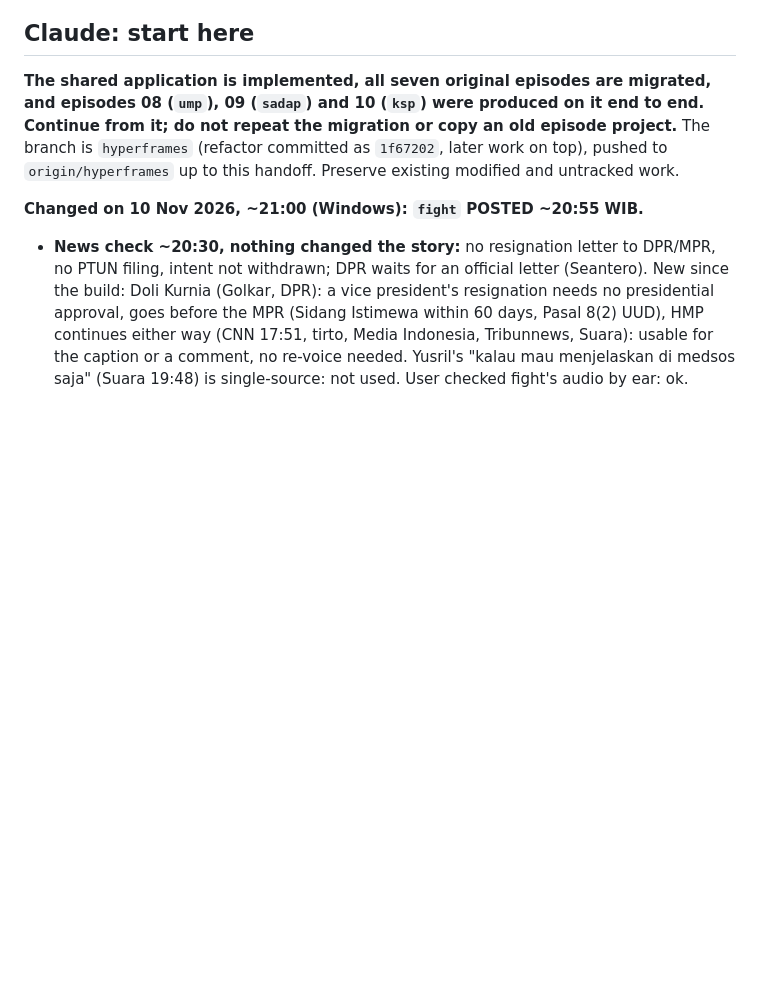
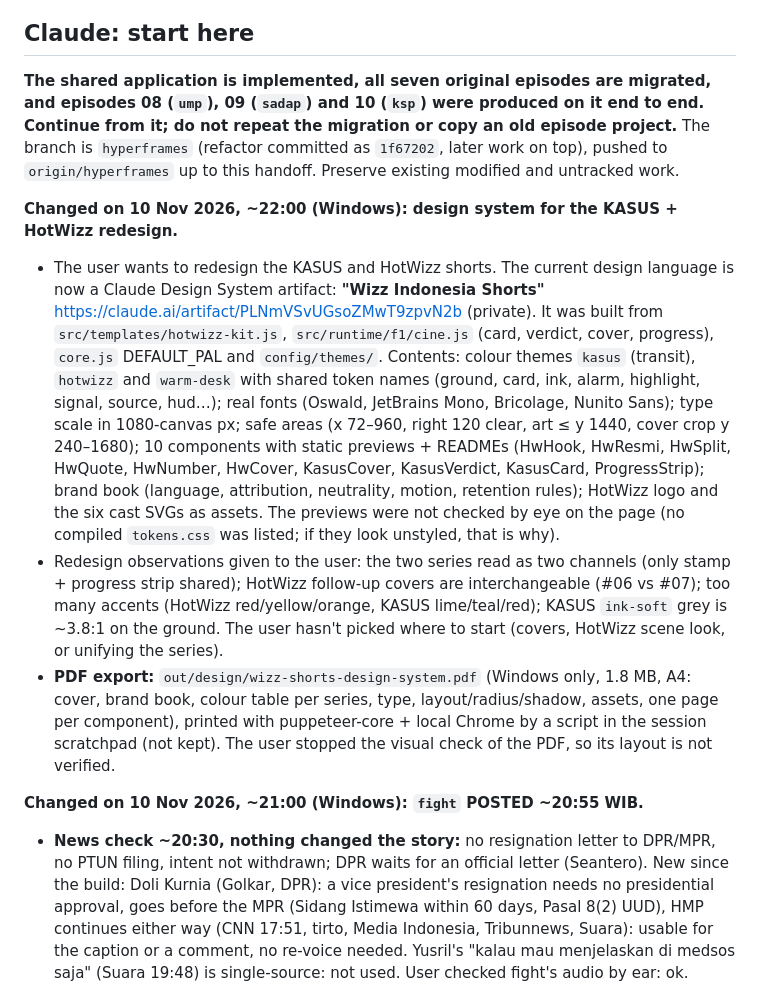
Before and after one commit to nabhanibrhm/motion, a Markdown page: HANDOFF.md, the part around the change. GitHub-like rendering; blank space fills up the shorter version.

Commit message:
Handoff: design system artifact for the KASUS/HotWizz redesign, PDF export

```diff
--- a/HANDOFF.md
+++ b/HANDOFF.md
@@ -5,6 +5,11 @@ Commit only when requested. Before changes, read `ai-routing.md` and route by th
 ## Claude: start here
 
 **The shared application is implemented, all seven original episodes are migrated, and episodes 08 (`ump`), 09 (`sadap`) and 10 (`ksp`) were produced on it end to end. Continue from it; do not repeat the migration or copy an old episode project.** The branch is `hyperframes` (refactor committed as `1f67202`, later work on top), pushed to `origin/hyperframes` up to this handoff. Preserve existing modified and untracked work.
+
+**Changed on 10 Nov 2026, ~22:00 (Windows): design system for the KASUS + HotWizz redesign.**
+- The user wants to redesign the KASUS and HotWizz shorts. The current design language is now a Claude Design System artifact: **"Wizz Indonesia Shorts"** https://claude.ai/artifact/PLNmVSvUGsoZMwT9zpvN2b (private). It was built from `src/templates/hotwizz-kit.js`, `src/runtime/f1/cine.js` (card, verdict, cover, progress), `core.js` DEFAULT_PAL and `config/themes/`. Contents: colour themes `kasus` (transit), `hotwizz` and `warm-desk` with shared token names (ground, card, ink, alarm, highlight, signal, source, hud…); real fonts (Oswald, JetBrains Mono, Bricolage, Nunito Sans); type scale in 1080-canvas px; safe areas (x 72–960, right 120 clear, art ≤ y 1440, cover crop y 240–1680); 10 components with static previews + READMEs (HwHook, HwResmi, HwSplit, HwQuote, HwNumber, HwCover, KasusCover, KasusVerdict, KasusCard, ProgressStrip); brand book (language, attribution, neutrality, motion, retention rules); HotWizz logo and the six cast SVGs as assets. The previews were not checked by eye on the page (no compiled `tokens.css` was listed; if they look unstyled, that is why).
+- Redesign observations given to the user: the two series read as two channels (only stamp + progress strip shared); HotWizz follow-up covers are interchangeable (#06 vs #07); too many accents (HotWizz red/yellow/orange, KASUS lime/teal/red); KASUS `ink-soft` grey is ~3.8:1 on the ground. The user hasn't picked where to start (covers, HotWizz scene look, or unifying the series).
+- **PDF export:** `out/design/wizz-shorts-design-system.pdf` (Windows only, 1.8 MB, A4: cover, brand book, colour table per series, type, layout/radius/shadow, assets, one page per component), printed with puppeteer-core + local Chrome by a script in the session scratchpad (not kept). The user stopped the visual check of the PDF, so its layout is not verified.
 
 **Changed on 10 Nov 2026, ~21:00 (Windows): `fight` POSTED ~20:55 WIB.**
 - **News check ~20:30, nothing changed the story:** no resignation letter to DPR/MPR, no PTUN filing, intent not withdrawn; DPR waits for an official letter (Seantero). New since the build: Doli Kurnia (Golkar, DPR): a vice president's resignation needs no presidential approval, goes before the MPR (Sidang Istimewa within 60 days, Pasal 8(2) UUD), HMP continues either way (CNN 17:51, tirto, Media Indonesia, Tribunnews, Suara): usable for the caption or a comment, no re-voice needed. Yusril's "kalau mau menjelaskan di medsos saja" (Suara 19:48) is single-source: not used. User checked fight's audio by ear: ok.
```
